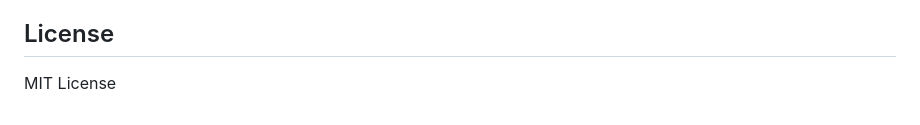
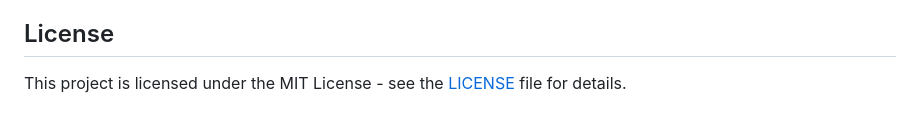
Before and after one commit to KGFCH2/VoiceShield, a Markdown page: README.md, the part around the change. Drawn GitHub-style.

Commit message:
Docs: Link MIT License in README and Instructions

```diff
--- a/README.md
+++ b/README.md
@@ -247,4 +247,4 @@ The API can be deployed to any cloud platform that supports Python (e.g., Render
 
 ## License
 
-MIT License
+This project is licensed under the MIT License - see the [LICENSE](LICENSE) file for details.
```
Also changed, not shown: INSTRUCTIONS.md (+6 -0 lines).
